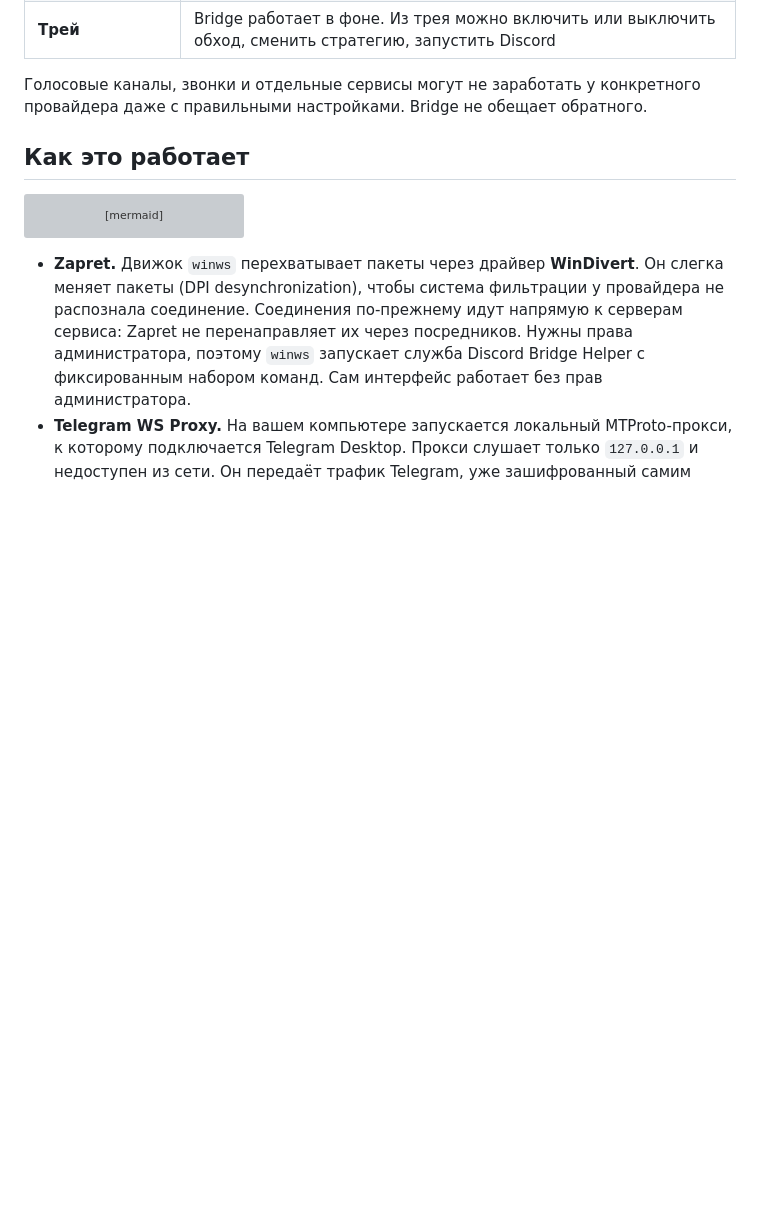
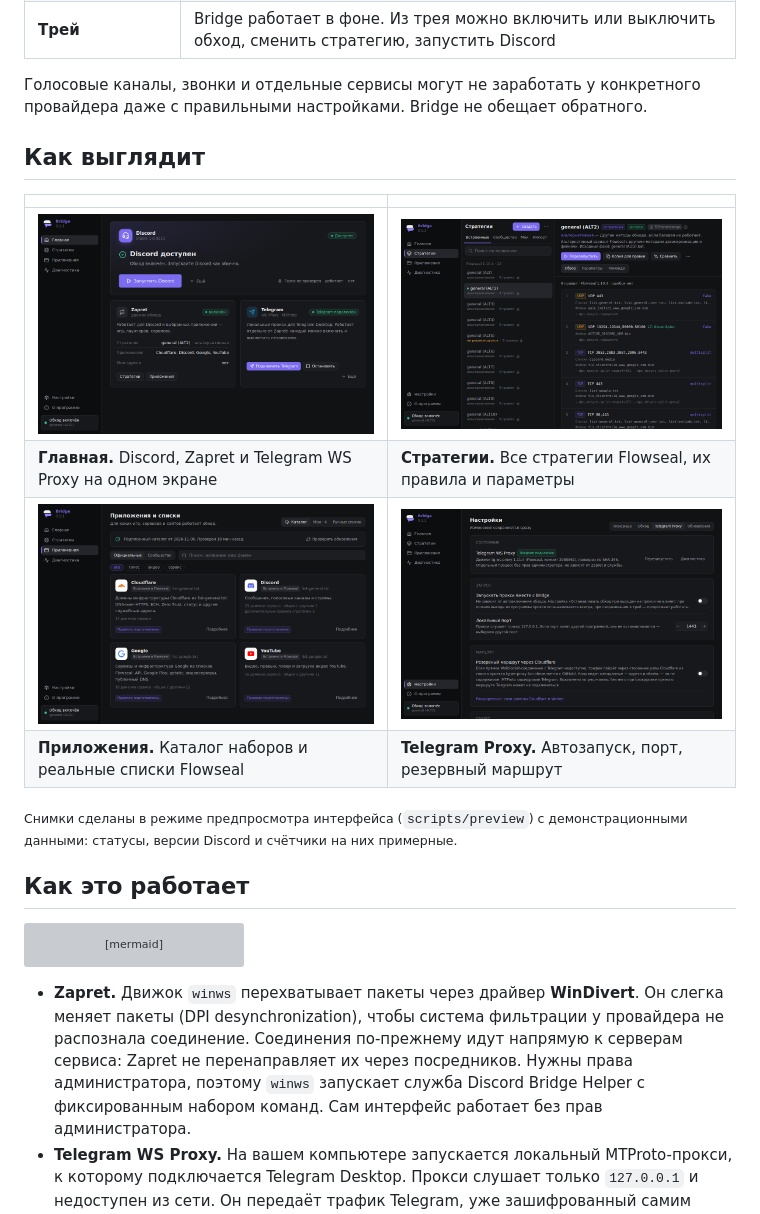
Before and after one commit to stardely62-oss/discord-bridge, a Markdown page: README.md, the part around the change. GitHub-like rendering; pictures changed too: docs/screenshots/apps.png (added), docs/screenshots/home.png (added), docs/screenshots/strategies.png (added); blank space fills up the shorter version; grey boxes are pictures that could not be loaded.

```diff
--- a/README.md
+++ b/README.md
@@ -84,6 +84,17 @@ Flowseal) и `sources-…` (исходный код сторонних комп
 
 Голосовые каналы, звонки и отдельные сервисы могут не заработать у конкретного
 провайдера даже с правильными настройками. Bridge не обещает обратного.
+
+## Как выглядит
+
+| | |
+|---|---|
+| [![Главная: Discord, Zapret и Telegram](docs/screenshots/home.png)](docs/screenshots/home.png) | [![Стратегии Flowseal](docs/screenshots/strategies.png)](docs/screenshots/strategies.png) |
+| **Главная.** Discord, Zapret и Telegram WS Proxy на одном экране | **Стратегии.** Все стратегии Flowseal, их правила и параметры |
+| [![Приложения: каталог наборов](docs/screenshots/apps.png)](docs/screenshots/apps.png) | [![Настройки Telegram Proxy](docs/screenshots/telegram.png)](docs/screenshots/telegram.png) |
+| **Приложения.** Каталог наборов и реальные списки Flowseal | **Telegram Proxy.** Автозапуск, порт, резервный маршрут |
+
+<sub>Снимки сделаны в режиме предпросмотра интерфейса (`scripts/preview`) с демонстрационными данными: статусы, версии Discord и счётчики на них примерные.</sub>
 
 ## Как это работает
 
```
Also changed, not shown: 3 other files.
